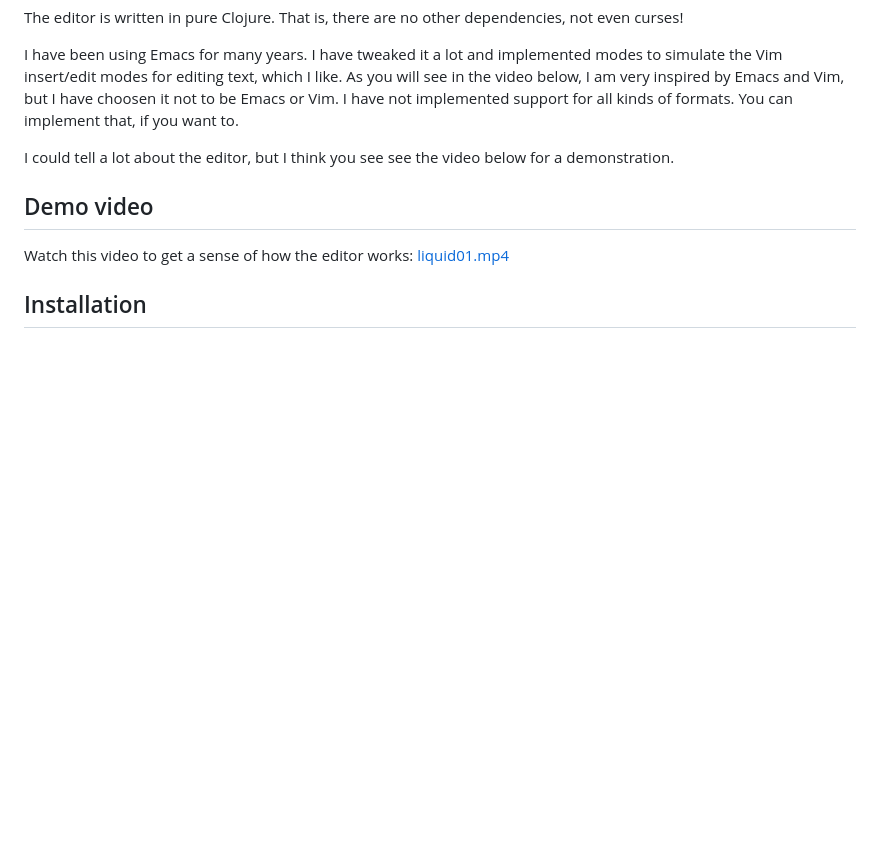
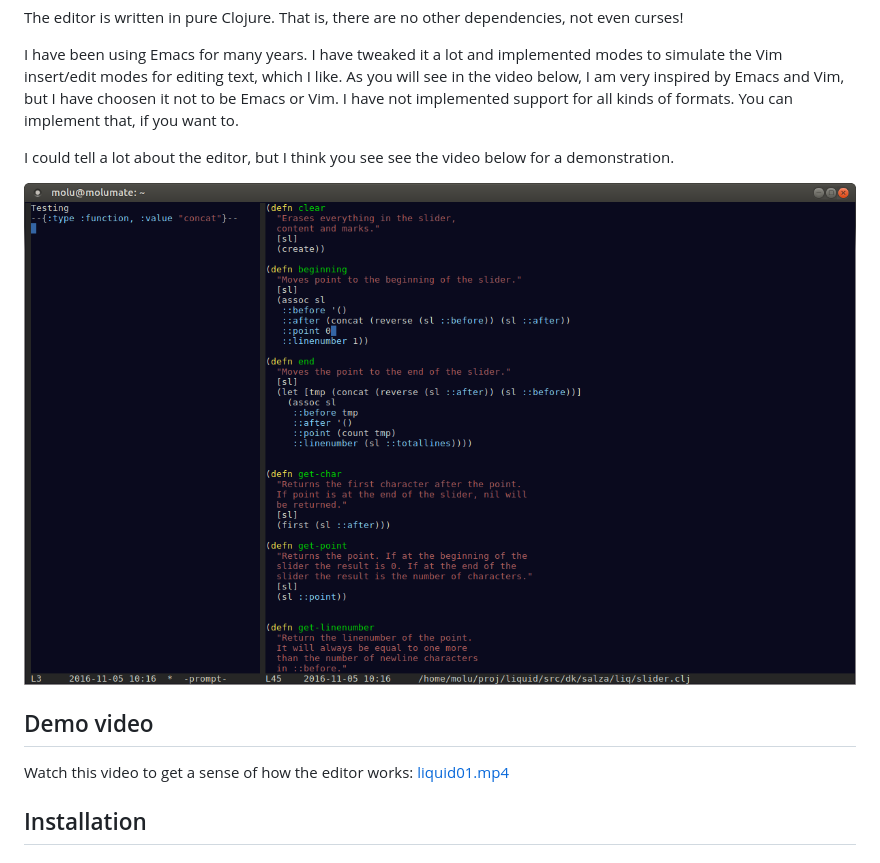
Before and after one commit to mogenslund/liquid, a Markdown page: README.md, the part around the change. Drawn GitHub-style; pictures changed too: liquid01.png (added); blank space fills up the shorter version.

Commit message:
Added screenshot.

```diff
--- a/README.md
+++ b/README.md
@@ -6,6 +6,8 @@ The editor is written in pure Clojure. That is, there are no other dependencies,
 I have been using Emacs for many years. I have tweaked it a lot and implemented modes to simulate the Vim insert/edit modes for editing text, which I like. As you will see in the video below, I am very inspired by Emacs and Vim, but I have choosen it not to be Emacs or Vim. I have not implemented support for all kinds of formats. You can implement that, if you want to.
 
 I could tell a lot about the editor, but I think you see see the video below for a demonstration.
+
+![Liquid Text Editor](liquid01.png)
 
 ## Demo video
 Watch this video to get a sense of how the editor works: [liquid01.mp4](https://drive.google.com/file/d/0B5Au3PxHCmgBM2MySHl4aUVWTEE/view?usp=sharing)
```
